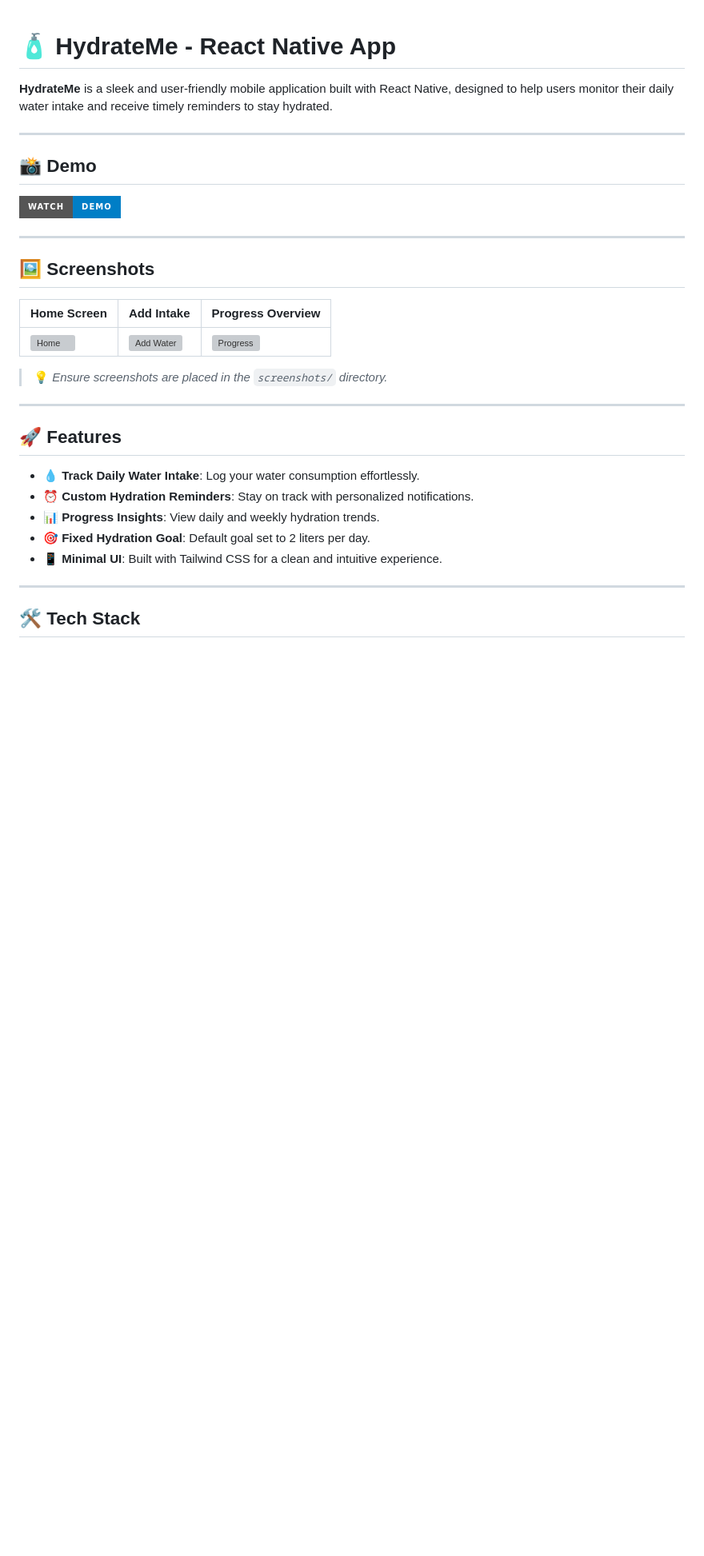
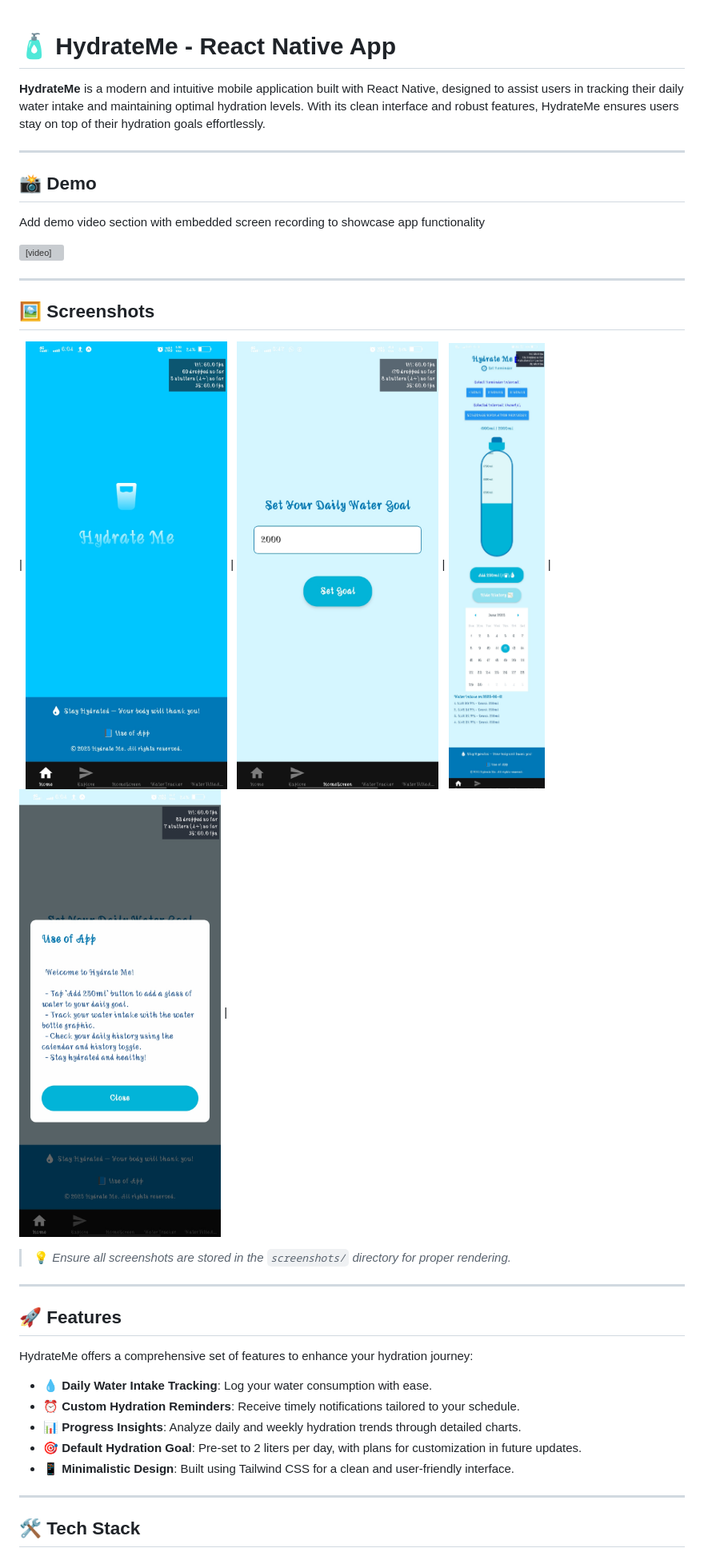
Before and after one commit to SaliniSundaran2002/HydrateMe, a Markdown page: README.md, the part around the change printed below. Shown: that part at 80% size. Drawn GitHub-style; pictures changed too: screenshots/about.jpg (added), screenshots/home.jpg (added), screenshots/index.jpg (added); badges without logos; blank space fills up the shorter version; grey boxes are pictures that could not be loaded.

Commit message:
Add demo video section with embedded screen recording to showcase app functionality

```diff
--- a/README.md
+++ b/README.md
@@ -1,33 +1,41 @@
-
 # 🧴 HydrateMe - React Native App
 
-**HydrateMe** is a sleek and user-friendly mobile application built with React Native, designed to help users monitor their daily water intake and receive timely reminders to stay hydrated.
+**HydrateMe** is a modern and intuitive mobile application built with React Native, designed to assist users in tracking their daily water intake and maintaining optimal hydration levels. With its clean interface and robust features, HydrateMe ensures users stay on top of their hydration goals effortlessly.
 
 ---
 
 ## 📸 Demo
 
-[![Watch Demo](https://img.shields.io/badge/Watch-Demo-blue?style=for-the-badge)](https://your-demo-link.com)
+Add demo video section with embedded screen recording to showcase app functionality
+
+<!-- Experience the app in action:
+
+[![Watch Demo](https://img.shields.io/badge/Watch-Demo-blue?style=for-the-badge)](https://your-demo-link.com) -->
+
+<video controls width="600">
+    <source src="/screenshots/Screenrecording.mp4" type="video/mp4">
+
+</video>
 
 ---
 
 ## 🖼️ Screenshots
 
-| Home Screen               | Add Intake                | Progress Overview         |
-|---------------------------|---------------------------|---------------------------|
-| ![Home](screenshots/home.png) | ![Add Water](screenshots/add.png) | ![Progress](screenshots/progress.png) |
+| ![Title](/screenshots/index.jpg) | ![Set Goal](/screenshots/setGoal.jpg) |  ![Home](/screenshots/home.jpg) | ![About](/screenshots/about.jpg) |
 
-> 💡 *Ensure screenshots are placed in the `screenshots/` directory.*
+> 💡 *Ensure all screenshots are stored in the `screenshots/` directory for proper rendering.*
 
 ---
 
 ## 🚀 Features
 
-- 💧 **Track Daily Water Intake**: Log your water consumption effortlessly.
-- ⏰ **Custom Hydration Reminders**: Stay on track with personalized notifications.
-- 📊 **Progress Insights**: View daily and weekly hydration trends.
-- 🎯 **Fixed Hydration Goal**: Default goal set to 2 liters per day.
-- 📱 **Minimal UI**: Built with Tailwind CSS for a clean and intuitive experience.
+HydrateMe offers a comprehensive set of features to enhance your hydration journey:
+
+- 💧 **Daily Water Intake Tracking**: Log your water consumption with ease.
+- ⏰ **Custom Hydration Reminders**: Receive timely notifications tailored to your schedule.
+- 📊 **Progress Insights**: Analyze daily and weekly hydration trends through detailed charts.
+- 🎯 **Default Hydration Goal**: Pre-set to 2 liters per day, with plans for customization in future updates.
+- 📱 **Minimalistic Design**: Built using Tailwind CSS for a clean and user-friendly interface.
 
 ---
 
```
Also changed, not shown: other parts of README.md (+37 -26 lines), 8 other files.
